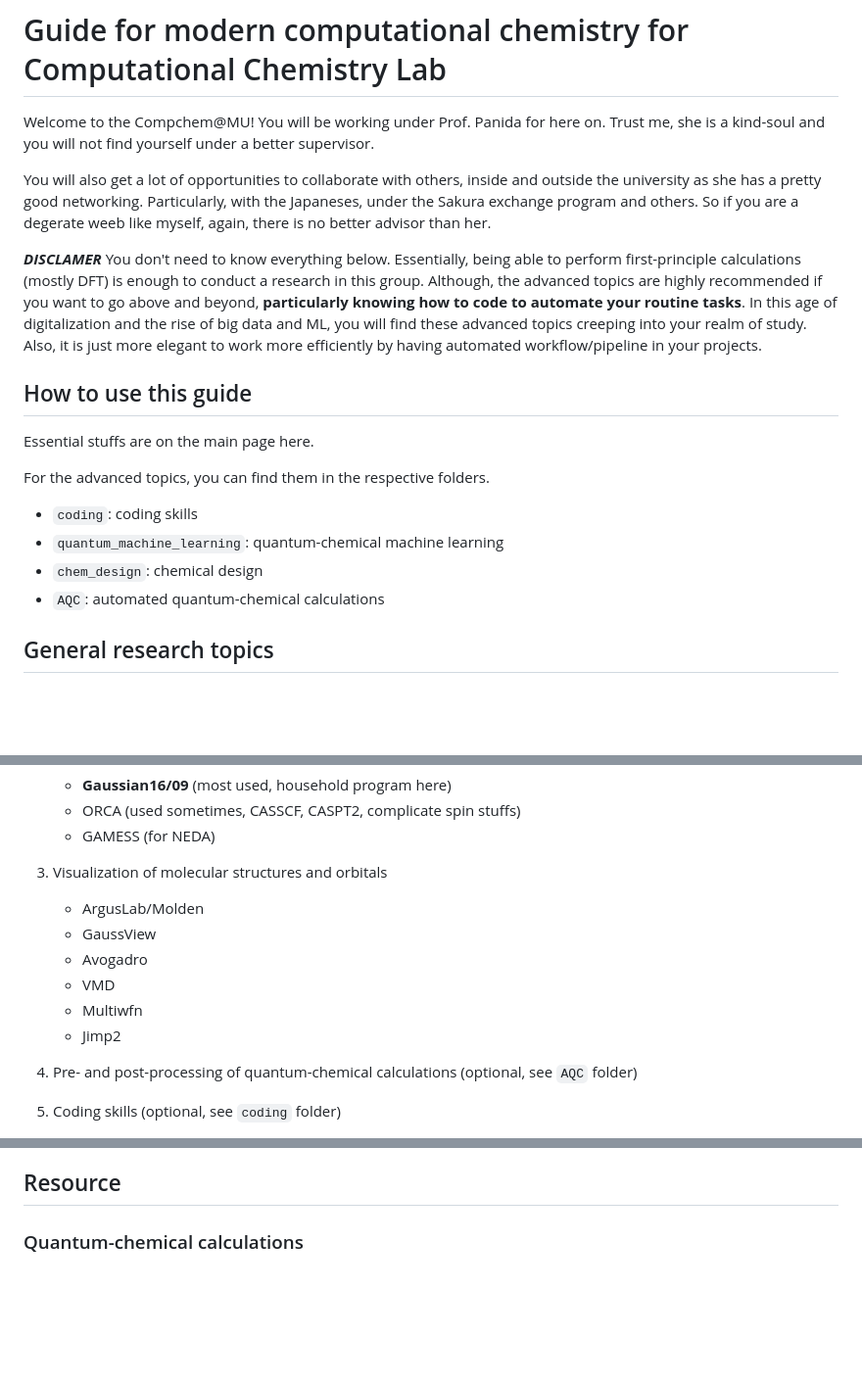
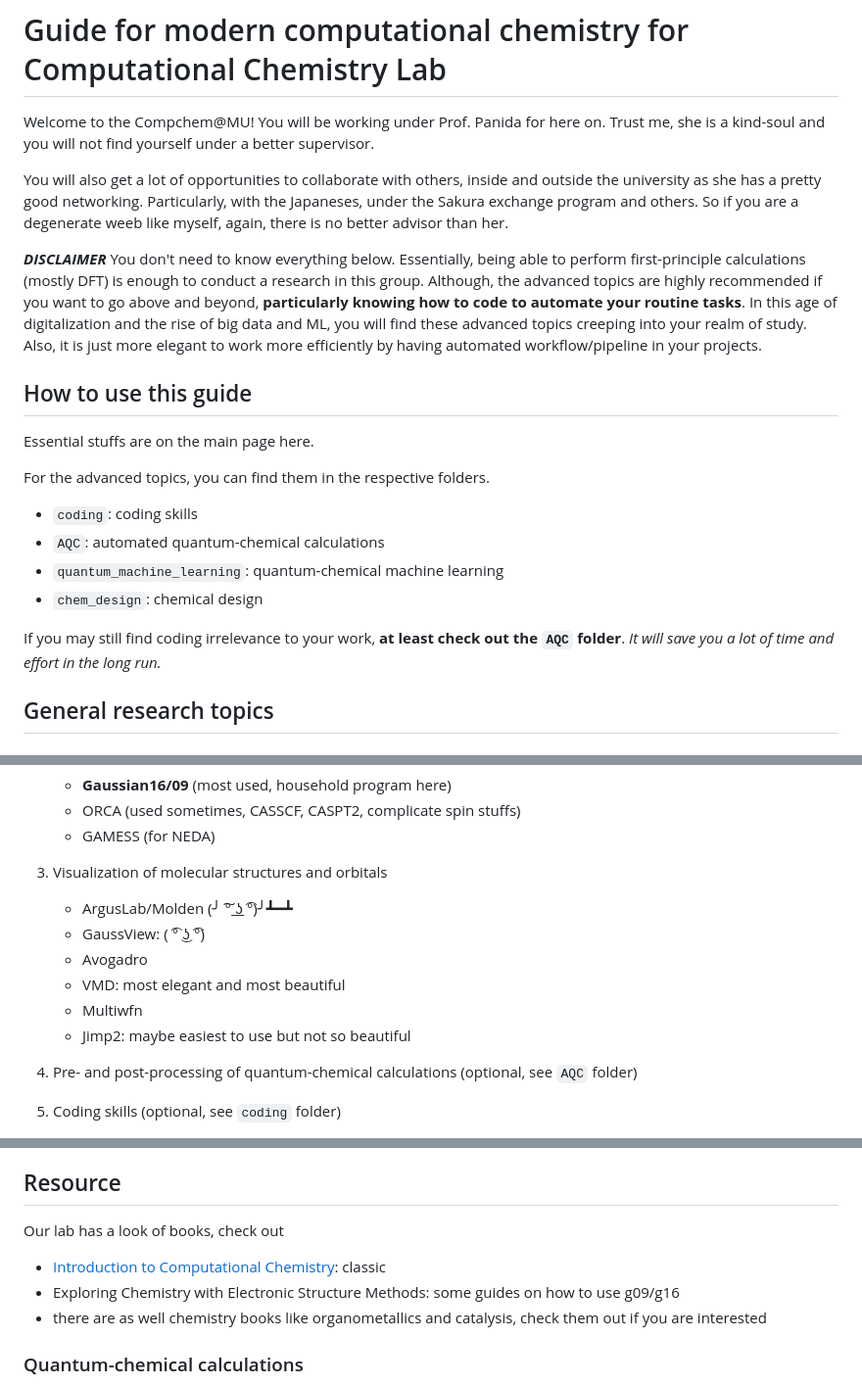
Before and after one commit to pregHosh/guide4compchem-MU, a Markdown page: README.md, 3 parts joined by grey strips. Shown at 98% size. Rendered like a GitHub page; blank space fills up the shorter version.

Commit message:
add more resource, vp, ga

```diff
--- a/README.md
+++ b/README.md
@@ -2,9 +2,9 @@
 
 Welcome to the Compchem@MU! You will be working under Prof. Panida for here on. Trust me, she is a kind-soul and you will not find yourself under a better supervisor.
 
-You will also get a lot of opportunities to collaborate with others, inside and outside the university as she has a pretty good networking. Particularly, with the Japaneses, under the Sakura exchange program and others. So if you are a degerate weeb like myself, again, there is no better advisor than her.
+You will also get a lot of opportunities to collaborate with others, inside and outside the university as she has a pretty good networking. Particularly, with the Japaneses, under the Sakura exchange program and others. So if you are a degenerate weeb like myself, again, there is no better advisor than her.
 
-***DISCLAMER*** You don't need to know everything below. Essentially, being able to perform first-principle calculations (mostly DFT) is enough to conduct a research in this group. Although, the advanced topics are highly recommended if you want to go above and beyond, **particularly knowing how to code to automate your routine tasks**. In this age of digitalization and the rise of big data and ML, you will find these advanced topics creeping into your realm of study. Also, it is just more elegant to work more efficiently by having automated workflow/pipeline in your projects.
+***DISCLAIMER*** You don't need to know everything below. Essentially, being able to perform first-principle calculations (mostly DFT) is enough to conduct a research in this group. Although, the advanced topics are highly recommended if you want to go above and beyond, **particularly knowing how to code to automate your routine tasks**. In this age of digitalization and the rise of big data and ML, you will find these advanced topics creeping into your realm of study. Also, it is just more elegant to work more efficiently by having automated workflow/pipeline in your projects.
 
 
 ## How to use this guide
@@ -13,9 +13,11 @@ Essential stuffs are on the main page here.
 
 For the advanced topics, you can find them in the respective folders.
 - `coding`: coding skills
+- `AQC`: automated quantum-chemical calculations
 - `quantum_machine_learning`: quantum-chemical machine learning
 - `chem_design`: chemical design
-- `AQC`: automated quantum-chemical calculations
+
+If you may still find coding irrelevance to your work, **at least check out the `AQC` folder**. *It will save you a lot of time and effort in the long run.*
 
 
 ## General research topics
@@ -102,12 +105,12 @@ With xTB, you can obtain a better guess geometry for optimization at DFT later,
     - ORCA (used sometimes, CASSCF, CASPT2, complicate spin stuffs)
     - GAMESS (for NEDA)
 3. Visualization of molecular structures and orbitals
-    - ArgusLab/Molden
-    - GaussView
+    - ArgusLab/Molden (╯ ͠° ͟ʖ ͡°)╯┻━┻
+    - GaussView: ( ͡° ͜ʖ ͡°)
     - Avogadro
-    - VMD
+    - VMD: most elegant and most beautiful
     - Multiwfn
-    - Jimp2
+    - Jimp2: maybe easiest to use but not so beautiful
 4. Pre- and post-processing of quantum-chemical calculations (optional, see `AQC` folder)
 
 5. Coding skills (optional, see `coding` folder)
@@ -122,6 +125,13 @@ With xTB, you can obtain a better guess geometry for optimization at DFT later,
 
 ## Resource
 
+
+Our lab has a look of books, check out
+
+- [Introduction to Computational Chemistry](https://www.wiley.com/en-us/Introduction+to+Computational+Chemistry%2C+2nd+Edition-p-9780470058046): classic
+- Exploring Chemistry with Electronic Structure Methods: some guides on how to use g09/g16
+- there are as well chemistry books like organometallics and catalysis, check them out if you are interested
+
 ### Quantum-chemical calculations
 - [Computational Chemistry from Laptop to HPC](https://kthpanor.github.io/echem/docs/title.html)
 - [Best-Practice DFT Protocols for Basic Molecular Computational Chemistry](https://onlinelibrary.wiley.com/doi/full/10.1002/ange.202205735)
```
Also changed, not shown: other parts of README.md (+5 -2 lines).
